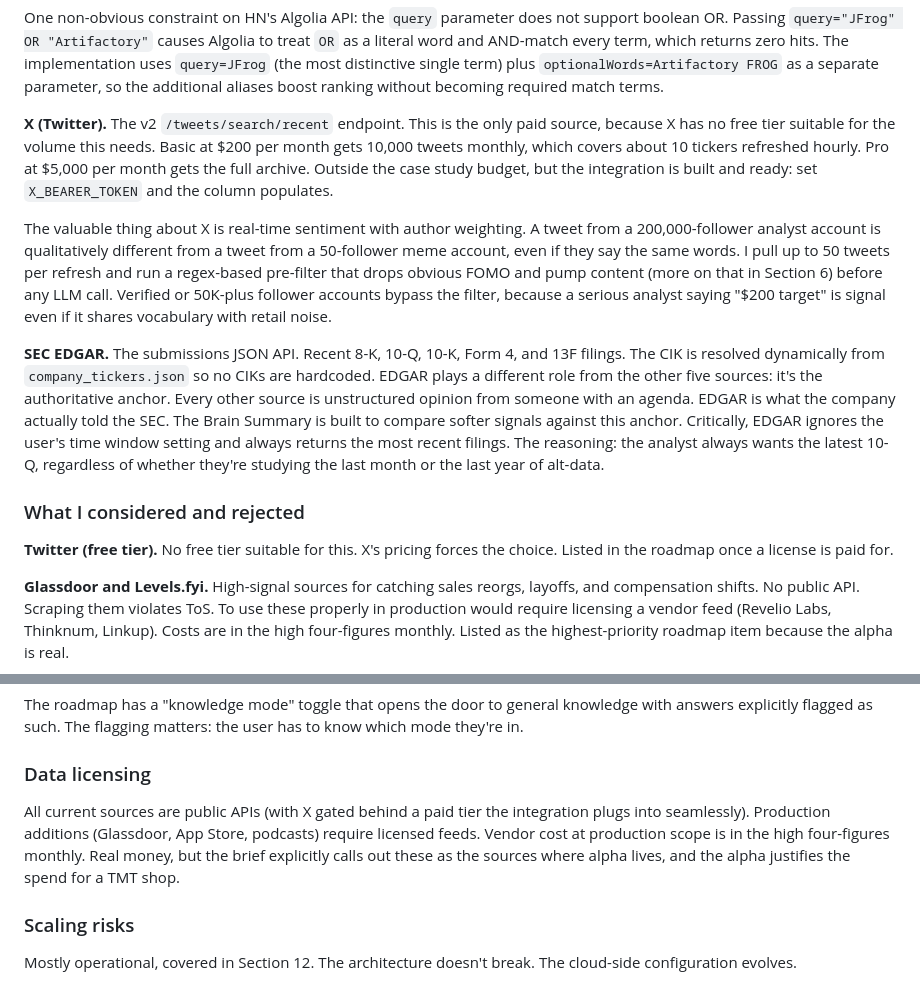
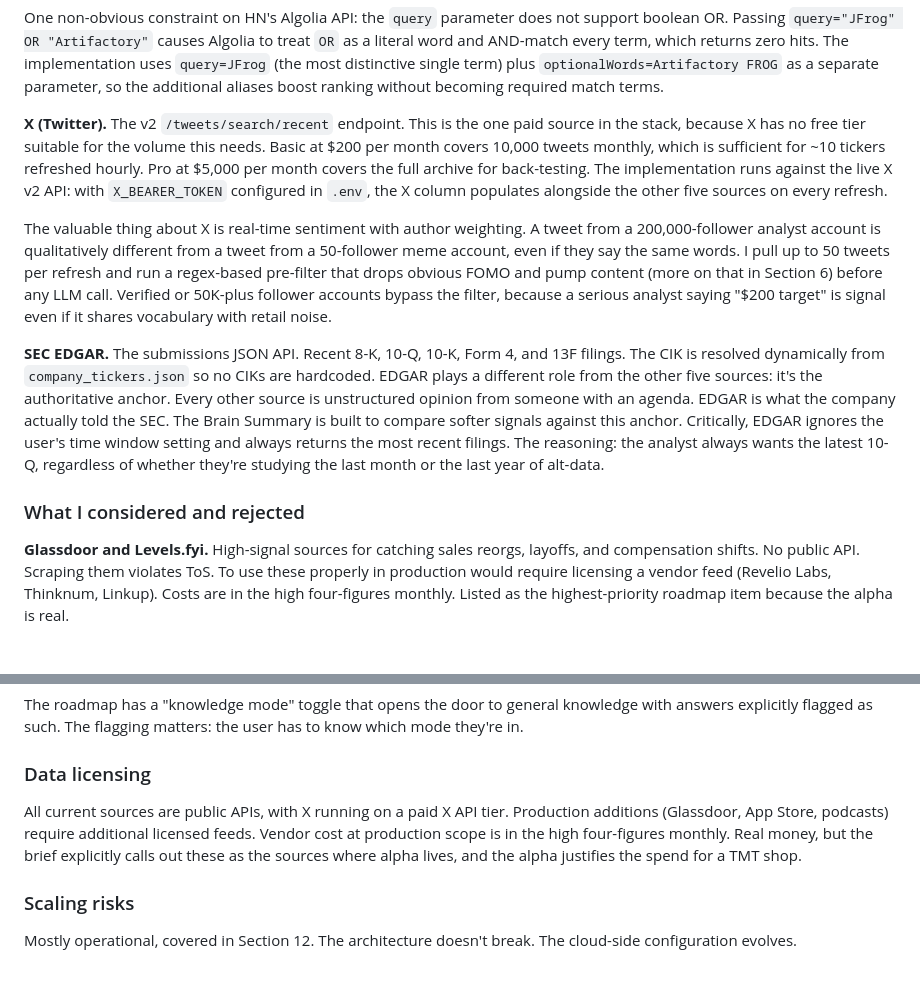
Before and after one commit to CrisSArenas/whale-rock-brain, a Markdown page: DESIGN.md, 2 parts joined by grey strips. Drawn GitHub-style; blank space fills up the shorter version.

```diff
--- a/DESIGN.md
+++ b/DESIGN.md
@@ -42,15 +42,13 @@ The Reddit endpoint I use is the public `.json` API. I send a browser-class User
 
 One non-obvious constraint on HN's Algolia API: the `query` parameter does not support boolean OR. Passing `query="JFrog" OR "Artifactory"` causes Algolia to treat `OR` as a literal word and AND-match every term, which returns zero hits. The implementation uses `query=JFrog` (the most distinctive single term) plus `optionalWords=Artifactory FROG` as a separate parameter, so the additional aliases boost ranking without becoming required match terms.
 
-**X (Twitter).** The v2 `/tweets/search/recent` endpoint. This is the only paid source, because X has no free tier suitable for the volume this needs. Basic at $200 per month gets 10,000 tweets monthly, which covers about 10 tickers refreshed hourly. Pro at $5,000 per month gets the full archive. Outside the case study budget, but the integration is built and ready: set `X_BEARER_TOKEN` and the column populates.
+**X (Twitter).** The v2 `/tweets/search/recent` endpoint. This is the one paid source in the stack, because X has no free tier suitable for the volume this needs. Basic at $200 per month covers 10,000 tweets monthly, which is sufficient for ~10 tickers refreshed hourly. Pro at $5,000 per month covers the full archive for back-testing. The implementation runs against the live X v2 API: with `X_BEARER_TOKEN` configured in `.env`, the X column populates alongside the other five sources on every refresh.
 
 The valuable thing about X is real-time sentiment with author weighting. A tweet from a 200,000-follower analyst account is qualitatively different from a tweet from a 50-follower meme account, even if they say the same words. I pull up to 50 tweets per refresh and run a regex-based pre-filter that drops obvious FOMO and pump content (more on that in Section 6) before any LLM call. Verified or 50K-plus follower accounts bypass the filter, because a serious analyst saying "$200 target" is signal even if it shares vocabulary with retail noise.
 
 **SEC EDGAR.** The submissions JSON API. Recent 8-K, 10-Q, 10-K, Form 4, and 13F filings. The CIK is resolved dynamically from `company_tickers.json` so no CIKs are hardcoded. EDGAR plays a different role from the other five sources: it's the authoritative anchor. Every other source is unstructured opinion from someone with an agenda. EDGAR is what the company actually told the SEC. The Brain Summary is built to compare softer signals against this anchor. Critically, EDGAR ignores the user's time window setting and always returns the most recent filings. The reasoning: the analyst always wants the latest 10-Q, regardless of whether they're studying the last month or the last year of alt-data.
 
 ### What I considered and rejected
-
-**Twitter (free tier).** No free tier suitable for this. X's pricing forces the choice. Listed in the roadmap once a license is paid for.
 
 **Glassdoor and Levels.fyi.** High-signal sources for catching sales reorgs, layoffs, and compensation shifts. No public API. Scraping them violates ToS. To use these properly in production would require licensing a vendor feed (Revelio Labs, Thinknum, Linkup). Costs are in the high four-figures monthly. Listed as the highest-priority roadmap item because the alpha is real.
 
@@ -606,7 +604,7 @@ The roadmap has a "knowledge mode" toggle that opens the door to general knowled
 
 ### Data licensing
 
-All current sources are public APIs (with X gated behind a paid tier the integration plugs into seamlessly). Production additions (Glassdoor, App Store, podcasts) require licensed feeds. Vendor cost at production scope is in the high four-figures monthly. Real money, but the brief explicitly calls out these as the sources where alpha lives, and the alpha justifies the spend for a TMT shop.
+All current sources are public APIs, with X running on a paid X API tier. Production additions (Glassdoor, App Store, podcasts) require additional licensed feeds. Vendor cost at production scope is in the high four-figures monthly. Real money, but the brief explicitly calls out these as the sources where alpha lives, and the alpha justifies the spend for a TMT shop.
 
 ### Scaling risks
 
```
